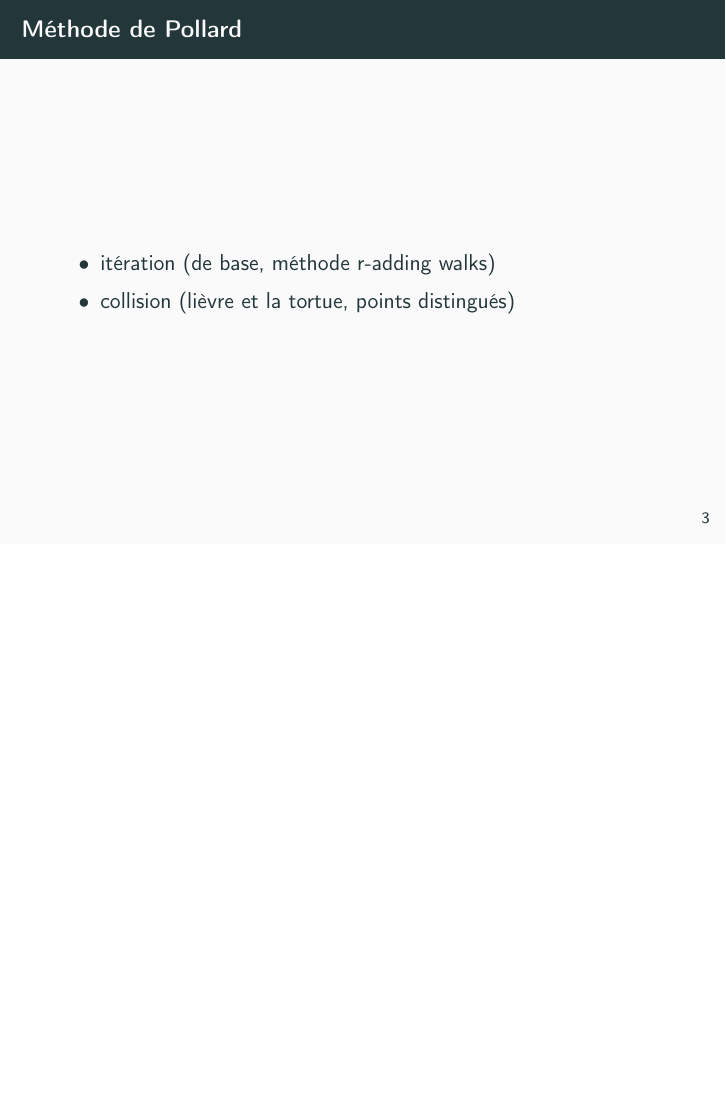
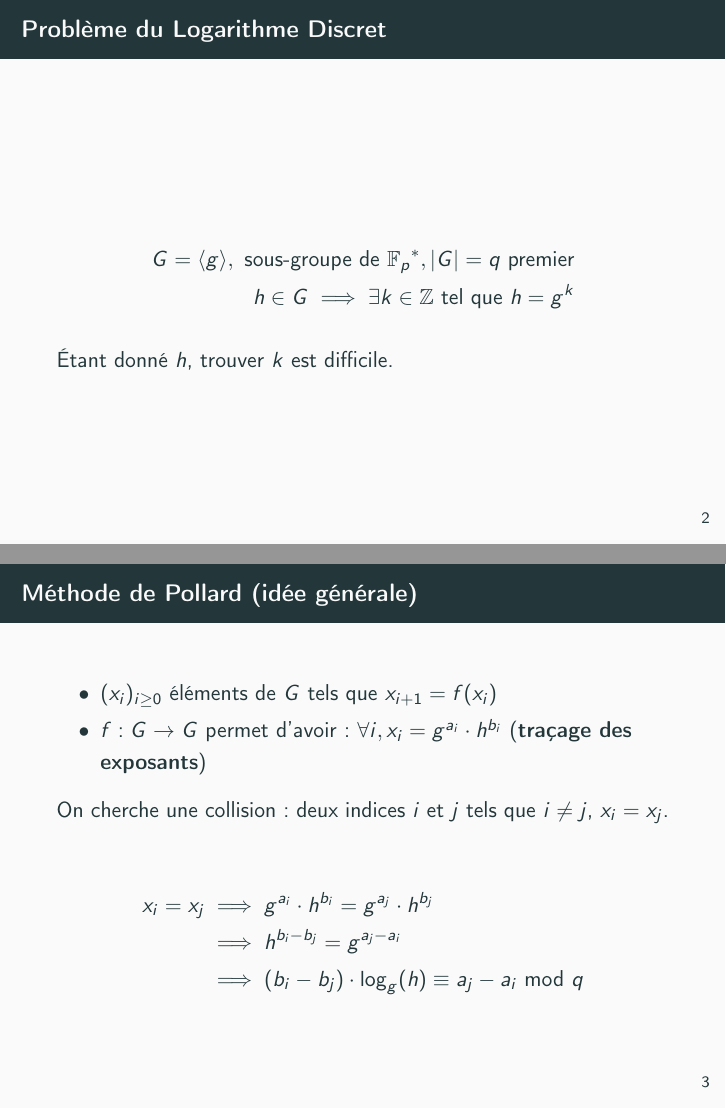
Before and after one commit to Pamplemousse/pollard_rho_algorith, LaTeX slides (soutenance/main.tex): page 5 of 14 before the commit and pages 4 and 5 of 15 after it, the two joined at a grey line, the shorter picture padded with empty space. Compiled offline with pdfLaTeX.

Commit message:
[soutenance] Ajouter la base : LD, idée de Pollard

```diff
--- a/soutenance/main.tex
+++ b/soutenance/main.tex
@@ -24,12 +24,44 @@
   \section{Présentation de la méthode $\rho$}
 
   \begin{frame}{Problème du Logarithme Discret}
+    \begin{align*}
+      G = \langle g \rangle, \text{\ sous-groupe de }{\mathbb{F}_p}^*, |G| = q \text{\ premier} \\
+      h \in G \implies \exists k \in \mathbb{Z} \text{\ tel que } h = g^k
+    \end{align*}
+
+    Étant donné $h$, trouver $k$ est difficile.
   \end{frame}
 
-  \begin{frame}{Méthode de Pollard}
+
+  \begin{frame}{Méthode de Pollard (idée générale)}
     \begin{itemize}
-      \item itération (de base, méthode r-adding walks)
-      \item collision (lièvre et la tortue, points distingués)
+      \item $(x_i)_{i \ge 0}$ éléments de $G$ tels que $x_{i+1} = f(x_i)$
+      \item $f: G \rightarrow G$ permet d'avoir : $\forall i, x_i = g^{a_i} \cdot h^{b_i}$ (\textbf{traçage des exposants})
+    \end{itemize}
+
+
+    On cherche une collision : deux indices $i$ et $j$ tels que $i \ne j$, $x_i = x_j$.
+
+    \begin{align*}
+       x_i = x_j &\implies g^{a_i} \cdot h^{b_i} = g^{a_j} \cdot h^{b_j} \\
+                 &\implies h^{b_i - b_j} = g^{a_j - a_i} \\
+                 &\implies (b_i - b_j) \cdot \log_g(h) \equiv a_j - a_i \text{\ mod } q
+     \end{align*}
+  \end{frame}
+
+
+  \begin{frame}{Méthode de Pollard (algorithmes)}
+    \begin{itemize}
+      \item itération
+        \begin{itemize}
+          \item[--] "basique"
+          \item[--] méthode r-adding walks
+        \end{itemize}
+      \item collision
+        \begin{itemize}
+          \item[--] le lièvre et la tortue
+          \item[--] méthode des points distingués
+        \end{itemize}
     \end{itemize}
   \end{frame}
 
```
